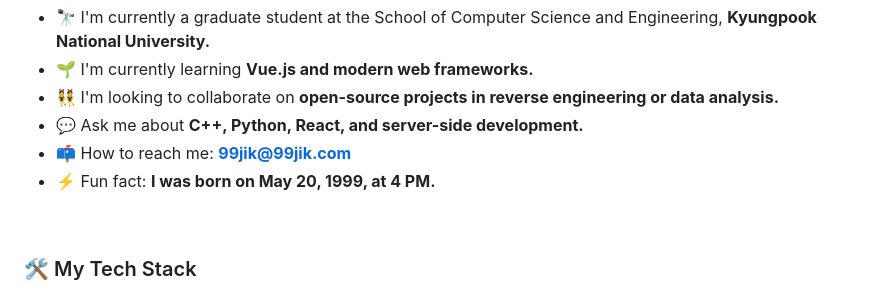
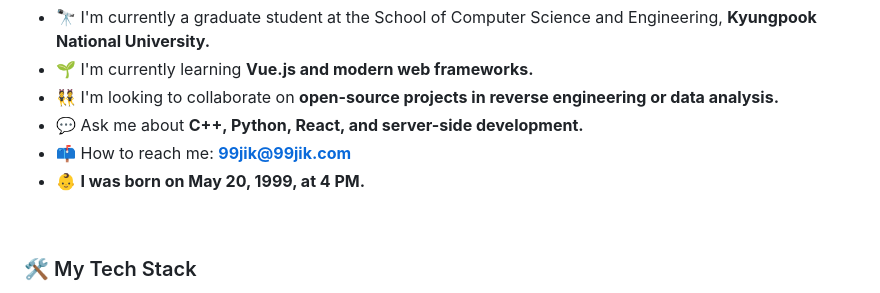
Before and after one commit to 99JIK/99JIK, a Markdown page: README.md, the part around one of its changes. GitHub-like rendering.

```diff
--- a/README.md
+++ b/README.md
@@ -11,8 +13,7 @@
   - 👯 I'm looking to collaborate on **open-source projects in reverse engineering or data analysis.**
   - 💬 Ask me about **C++, Python, React, and server-side development.**
   - 📫 How to reach me: **[99jik@99jik.com](mailto:99jik@99jik.com)**
-  - ⚡ Fun fact: **I was born on May 20, 1999, at 4 PM.**
-
+  - 👶 **I was born on May 20, 1999, at 4 PM.**
 <br/>
 
 ### 🛠️ My Tech Stack
```
Also changed, not shown: other parts of README.md (+3 -1 lines).
